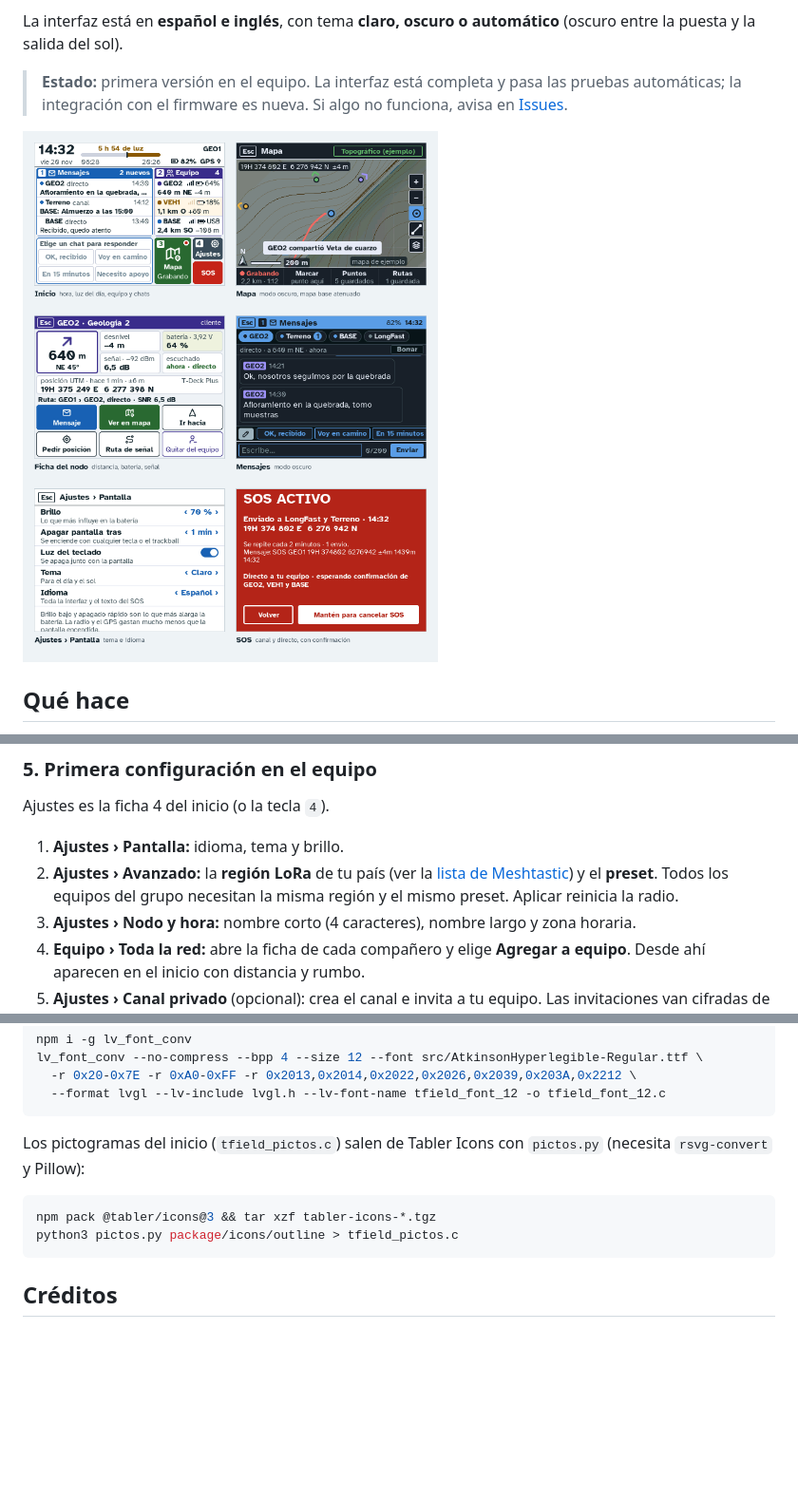
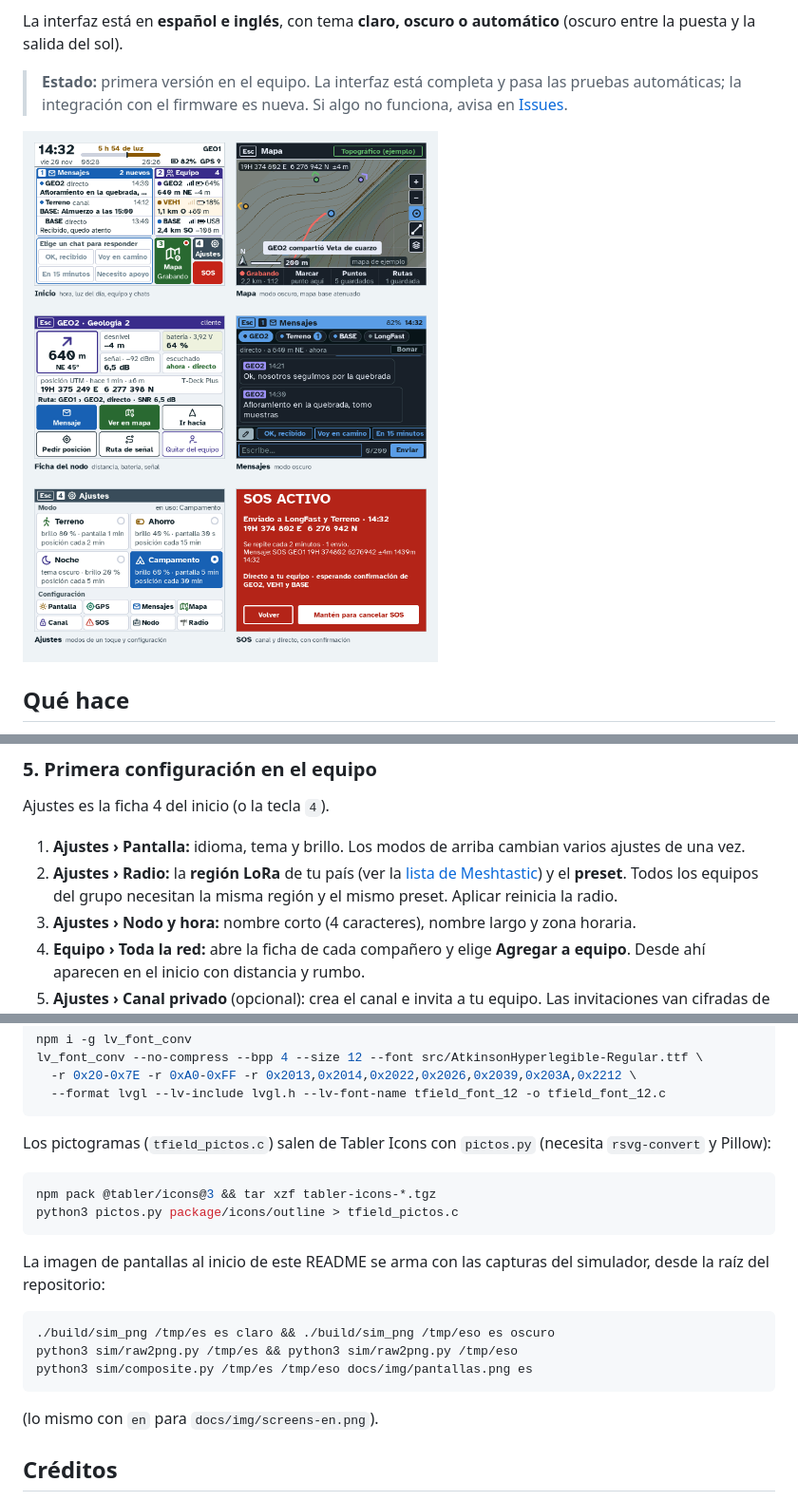
Before and after one commit to Roberto-Larregla/t-field-ui, a Markdown page: README.es.md, 3 parts joined by grey strips. Shown at 95% size. Rendered like a GitHub page; pictures changed too: docs/img/pantallas.png; folded sections open; blank space fills up the shorter version.

````diff
--- a/README.es.md
+++ b/README.es.md
@@ -105,8 +105,8 @@ Para hacer teselas con tus propios mapas en [QGIS](https://qgis.org): *Caja de h
 
 Ajustes es la ficha 4 del inicio (o la tecla `4`).
 
-1. **Ajustes › Pantalla:** idioma, tema y brillo.
-2. **Ajustes › Avanzado:** la **región LoRa** de tu país (ver la [lista de Meshtastic](https://meshtastic.org/docs/configuration/region-by-country/)) y el **preset**. Todos los equipos del grupo necesitan la misma región y el mismo preset. Aplicar reinicia la radio.
+1. **Ajustes › Pantalla:** idioma, tema y brillo. Los modos de arriba cambian varios ajustes de una vez.
+2. **Ajustes › Radio:** la **región LoRa** de tu país (ver la [lista de Meshtastic](https://meshtastic.org/docs/configuration/region-by-country/)) y el **preset**. Todos los equipos del grupo necesitan la misma región y el mismo preset. Aplicar reinicia la radio.
 3. **Ajustes › Nodo y hora:** nombre corto (4 caracteres), nombre largo y zona horaria.
 4. **Equipo › Toda la red:** abre la ficha de cada compañero y elige **Agregar a equipo**. Desde ahí aparecen en el inicio con distancia y rumbo.
 5. **Ajustes › Canal privado** (opcional): crea el canal e invita a tu equipo. Las invitaciones van cifradas de extremo a extremo, así que solo llegan a nodos cuya clave pública tu equipo ya conoce (nodos que ha escuchado).
@@ -137,12 +137,22 @@ lv_font_conv --no-compress --bpp 4 --size 12 --font src/AtkinsonHyperlegible-Reg
   --format lvgl --lv-include lvgl.h --lv-font-name tfield_font_12 -o tfield_font_12.c
 ```
 
-Los pictogramas del inicio (`tfield_pictos.c`) salen de Tabler Icons con `pictos.py` (necesita `rsvg-convert` y Pillow):
+Los pictogramas (`tfield_pictos.c`) salen de Tabler Icons con `pictos.py` (necesita `rsvg-convert` y Pillow):
 
 ```sh
 npm pack @tabler/icons@3 && tar xzf tabler-icons-*.tgz
 python3 pictos.py package/icons/outline > tfield_pictos.c
 ```
+
+La imagen de pantallas al inicio de este README se arma con las capturas del simulador, desde la raíz del repositorio:
+
+```sh
+./build/sim_png /tmp/es es claro && ./build/sim_png /tmp/eso es oscuro
+python3 sim/raw2png.py /tmp/es && python3 sim/raw2png.py /tmp/eso
+python3 sim/composite.py /tmp/es /tmp/eso docs/img/pantallas.png es
+```
+
+(lo mismo con `en` para `docs/img/screens-en.png`).
 </details>
 
 ## Créditos
````
Also changed, not shown: other parts of README.es.md (+1 -1 lines), README.md (+14 -4 lines), docs/img/screens-en.png, 9 other files.
